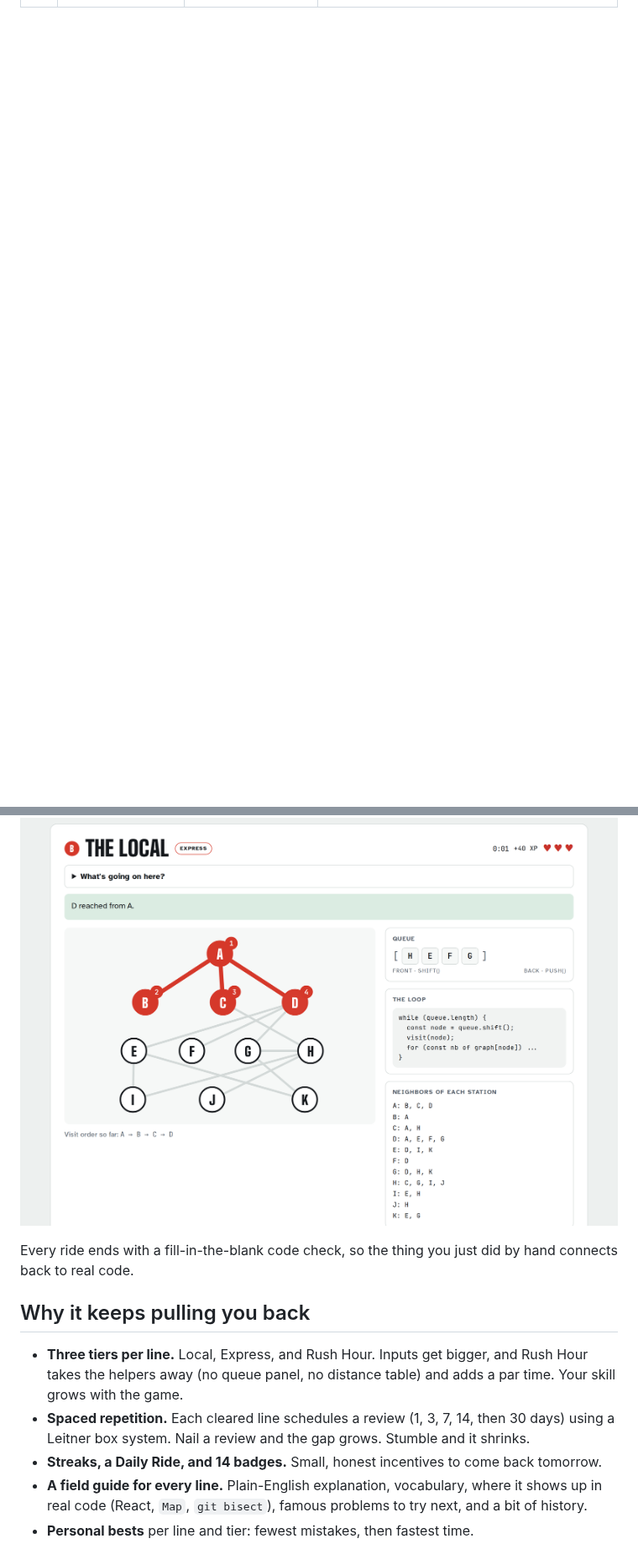
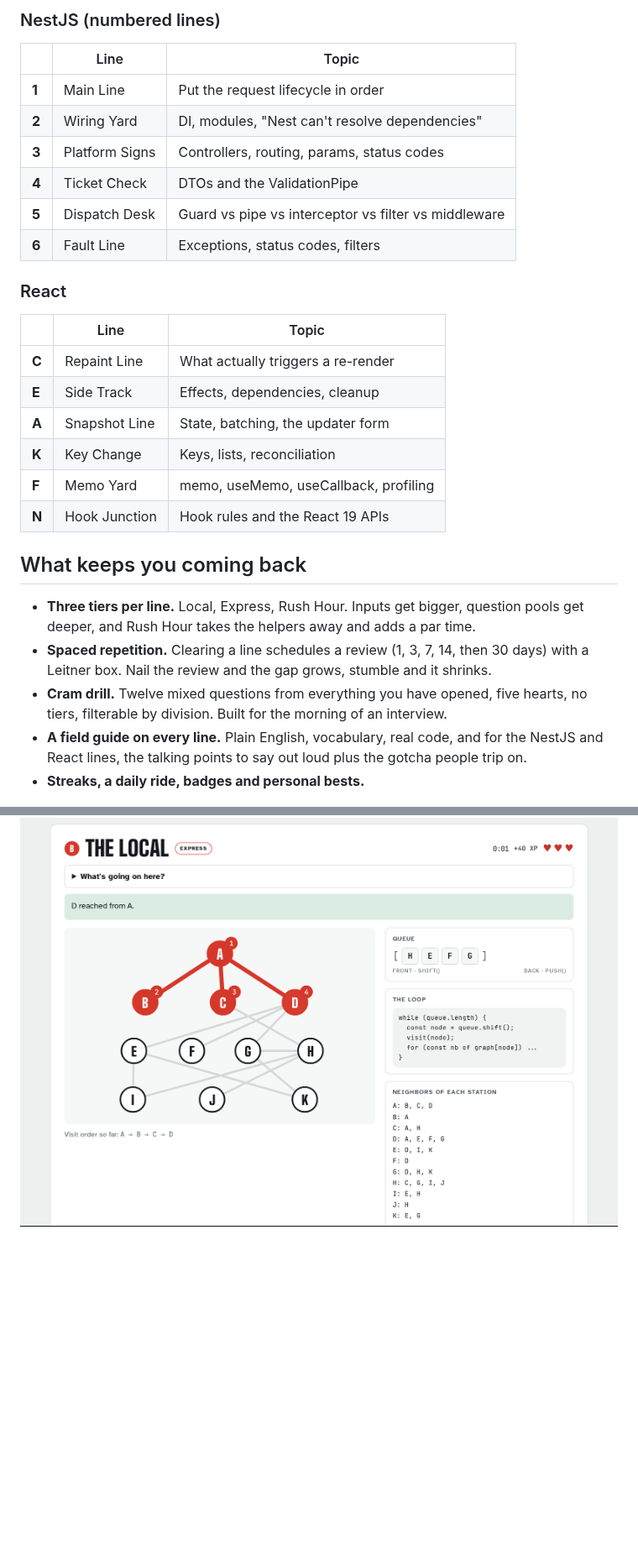
Before and after one commit to RyanDanielWalker/express-local, a Markdown page: README.md, 2 parts joined by grey strips. Shown at 84% size. Drawn GitHub-style; blank space fills up the shorter version.

```diff
--- a/README.md
+++ b/README.md
@@ -28,16 +33,34 @@ Eleven lines, each one an algorithm or data structure. Clear a line to open the
+### NestJS (numbered lines)
+
+| | Line | Topic |
+|---|---|---|
+| **1** | Main Line | Put the request lifecycle in order |
+| **2** | Wiring Yard | DI, modules, "Nest can't resolve dependencies" |
+| **3** | Platform Signs | Controllers, routing, params, status codes |
+| **4** | Ticket Check | DTOs and the ValidationPipe |
+| **5** | Dispatch Desk | Guard vs pipe vs interceptor vs filter vs middleware |
+| **6** | Fault Line | Exceptions, status codes, filters |
+
+### React
+
+| | Line | Topic |
+|---|---|---|
+| **C** | Repaint Line | What actually triggers a re-render |
+| **E** | Side Track | Effects, dependencies, cleanup |
+| **A** | Snapshot Line | State, batching, the updater form |
+| **K** | Key Change | Keys, lists, reconciliation |
+| **F** | Memo Yard | memo, useMemo, useCallback, profiling |
+| **N** | Hook Junction | Hook rules and the React 19 APIs |
+
+## What keeps you coming back
+
+- **Three tiers per line.** Local, Express, Rush Hour. Inputs get bigger, question pools get deeper, and Rush Hour takes the helpers away and adds a par time.
+- **Spaced repetition.** Clearing a line schedules a review (1, 3, 7, 14, then 30 days) with a Leitner box. Nail the review and the gap grows, stumble and it shrinks.
+- **Cram drill.** Twelve mixed questions from everything you have opened, five hearts, no tiers, filterable by division. Built for the morning of an interview.
+- **A field guide on every line.** Plain English, vocabulary, real code, and for the NestJS and React lines, the talking points to say out loud plus the gotcha people trip on.
+- **Streaks, a daily ride, badges and personal bests.**
 
 ![Mid-ride on the BFS line](docs/bfs.png)
-
-Every ride ends with a fill-in-the-blank code check, so the thing you just did by hand connects back to real code.
-
-## Why it keeps pulling you back
-
-- **Three tiers per line.** Local, Express, and Rush Hour. Inputs get bigger, and Rush Hour takes the helpers away (no queue panel, no distance table) and adds a par time. Your skill grows with the game.
-- **Spaced repetition.** Each cleared line schedules a review (1, 3, 7, 14, then 30 days) using a Leitner box system. Nail a review and the gap grows. Stumble and it shrinks.
-- **Streaks, a Daily Ride, and 14 badges.** Small, honest incentives to come back tomorrow.
-- **A field guide for every line.** Plain-English explanation, vocabulary, where it shows up in real code (React, `Map`, `git bisect`), famous problems to try next, and a bit of history.
-- **Personal bests** per line and tier: fewest mistakes, then fastest time.
-
 ![Dijkstra in dark mode](docs/dijkstra-dark.png)
 
 ## Tech
```
Also changed, not shown: other parts of README.md (+42 -40 lines), CLAUDE.md (+20 -7 lines), docs/map.png (added).
